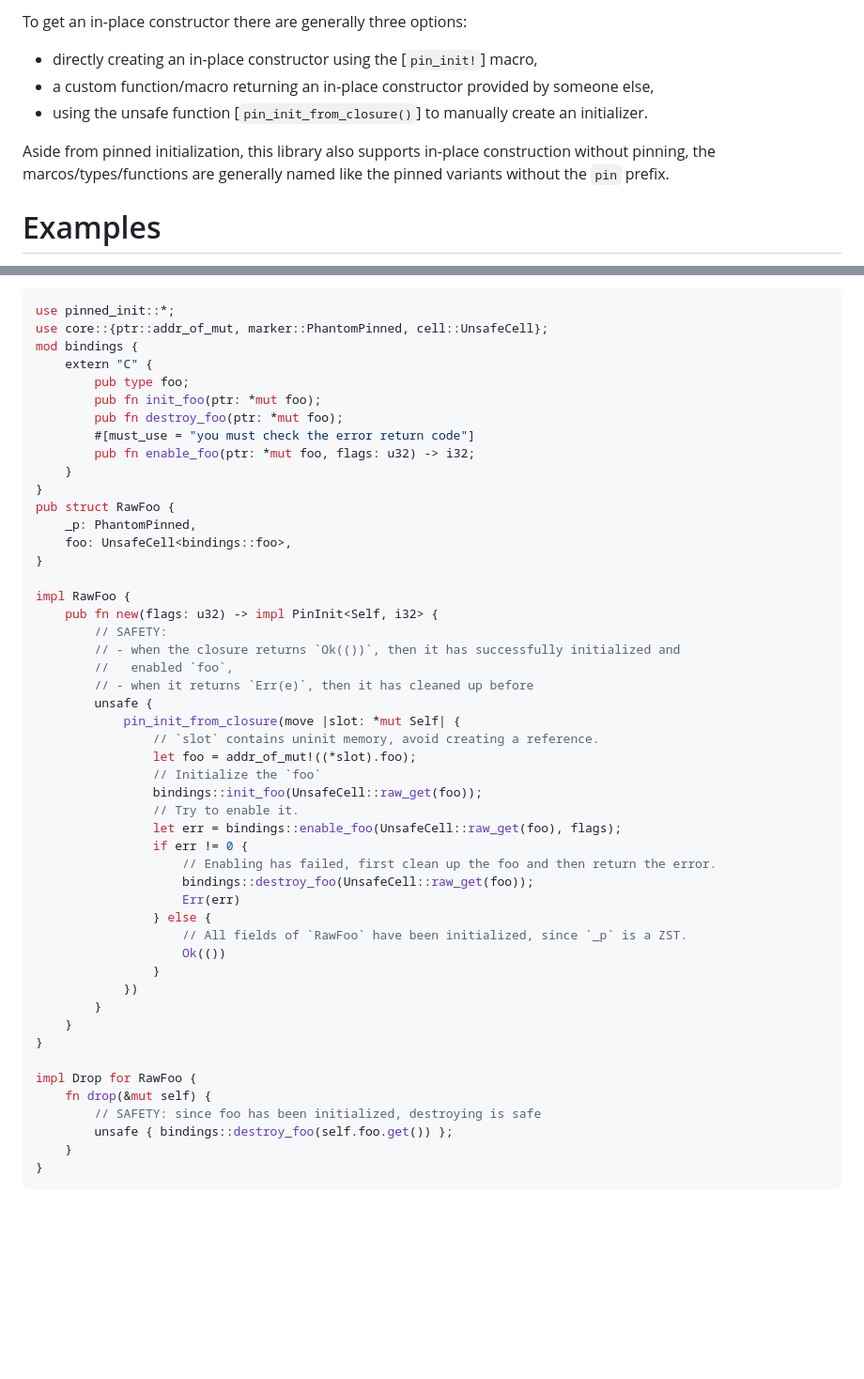
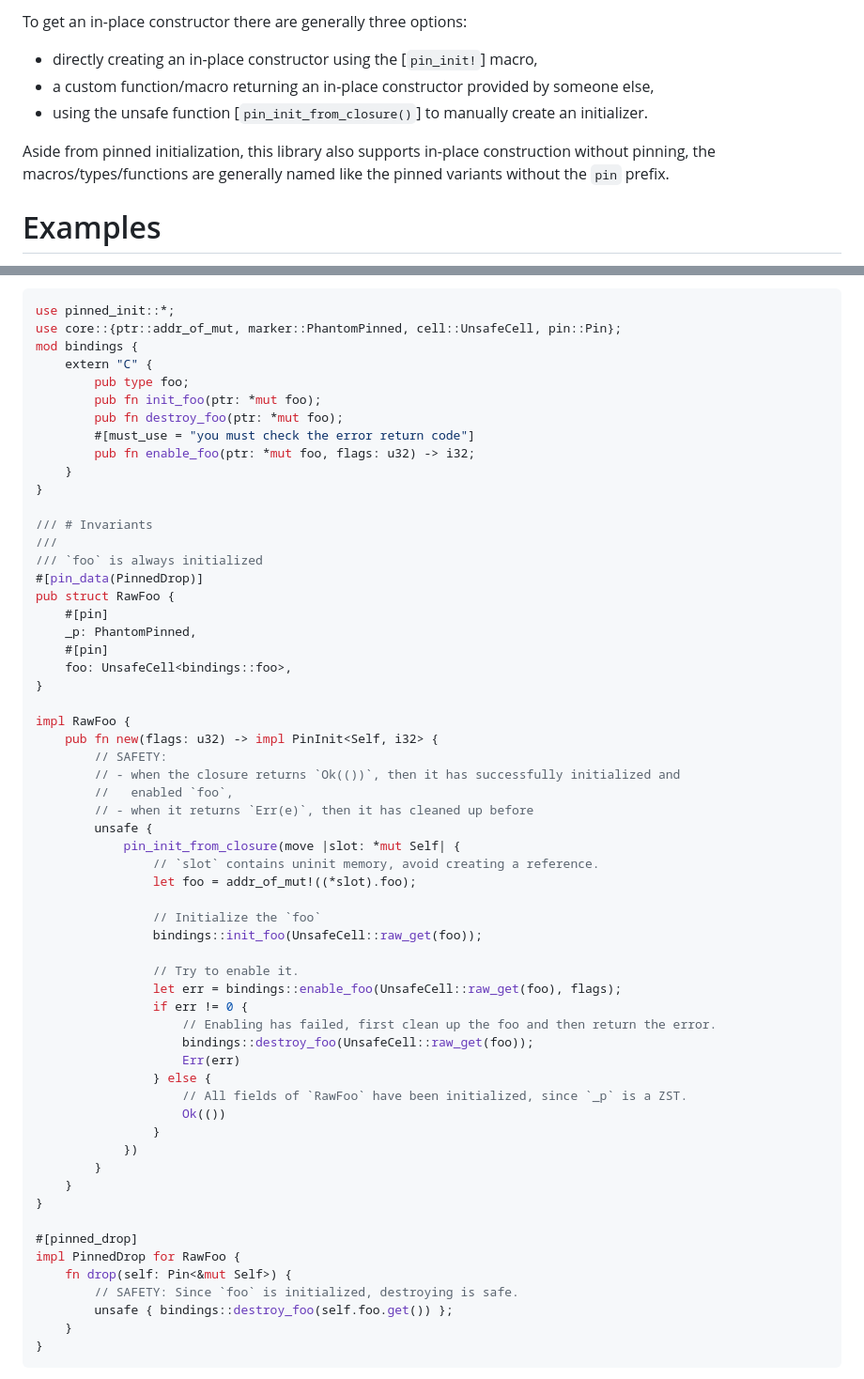
Before and after one commit to Rust-for-Linux/pinned-init, a Markdown page: README.md, 2 parts joined by grey strips. Shown at 94% size. Rendered like a GitHub page; blank space fills up the shorter version.

Commit message:
Update readme from lib.rs

````diff
--- a/README.md
+++ b/README.md
@@ -29,7 +29,7 @@ To get an in-place constructor there are generally three options:
 - using the unsafe function [`pin_init_from_closure()`] to manually create an initializer.
 
 Aside from pinned initialization, this library also supports in-place construction without pinning,
-the marcos/types/functions are generally named like the pinned variants without the `pin`
+the macros/types/functions are generally named like the pinned variants without the `pin`
 prefix.
 
 # Examples
@@ -119,7 +119,7 @@ actually does the initialization in the correct way. Here are the things to look
 
 ```rust
 use pinned_init::*;
-use core::{ptr::addr_of_mut, marker::PhantomPinned, cell::UnsafeCell};
+use core::{ptr::addr_of_mut, marker::PhantomPinned, cell::UnsafeCell, pin::Pin};
 mod bindings {
     extern "C" {
         pub type foo;
@@ -129,8 +129,15 @@ mod bindings {
         pub fn enable_foo(ptr: *mut foo, flags: u32) -> i32;
     }
 }
+
+/// # Invariants
+///
+/// `foo` is always initialized
+#[pin_data(PinnedDrop)]
 pub struct RawFoo {
+    #[pin]
     _p: PhantomPinned,
+    #[pin]
     foo: UnsafeCell<bindings::foo>,
 }
 
@@ -144,8 +151,10 @@ impl RawFoo {
             pin_init_from_closure(move |slot: *mut Self| {
                 // `slot` contains uninit memory, avoid creating a reference.
                 let foo = addr_of_mut!((*slot).foo);
+
                 // Initialize the `foo`
                 bindings::init_foo(UnsafeCell::raw_get(foo));
+
                 // Try to enable it.
                 let err = bindings::enable_foo(UnsafeCell::raw_get(foo), flags);
                 if err != 0 {
@@ -161,9 +170,10 @@ impl RawFoo {
     }
 }
 
-impl Drop for RawFoo {
-    fn drop(&mut self) {
-        // SAFETY: since foo has been initialized, destroying is safe
+#[pinned_drop]
+impl PinnedDrop for RawFoo {
+    fn drop(self: Pin<&mut Self>) {
+        // SAFETY: Since `foo` is initialized, destroying is safe.
         unsafe { bindings::destroy_foo(self.foo.get()) };
     }
 }
````
